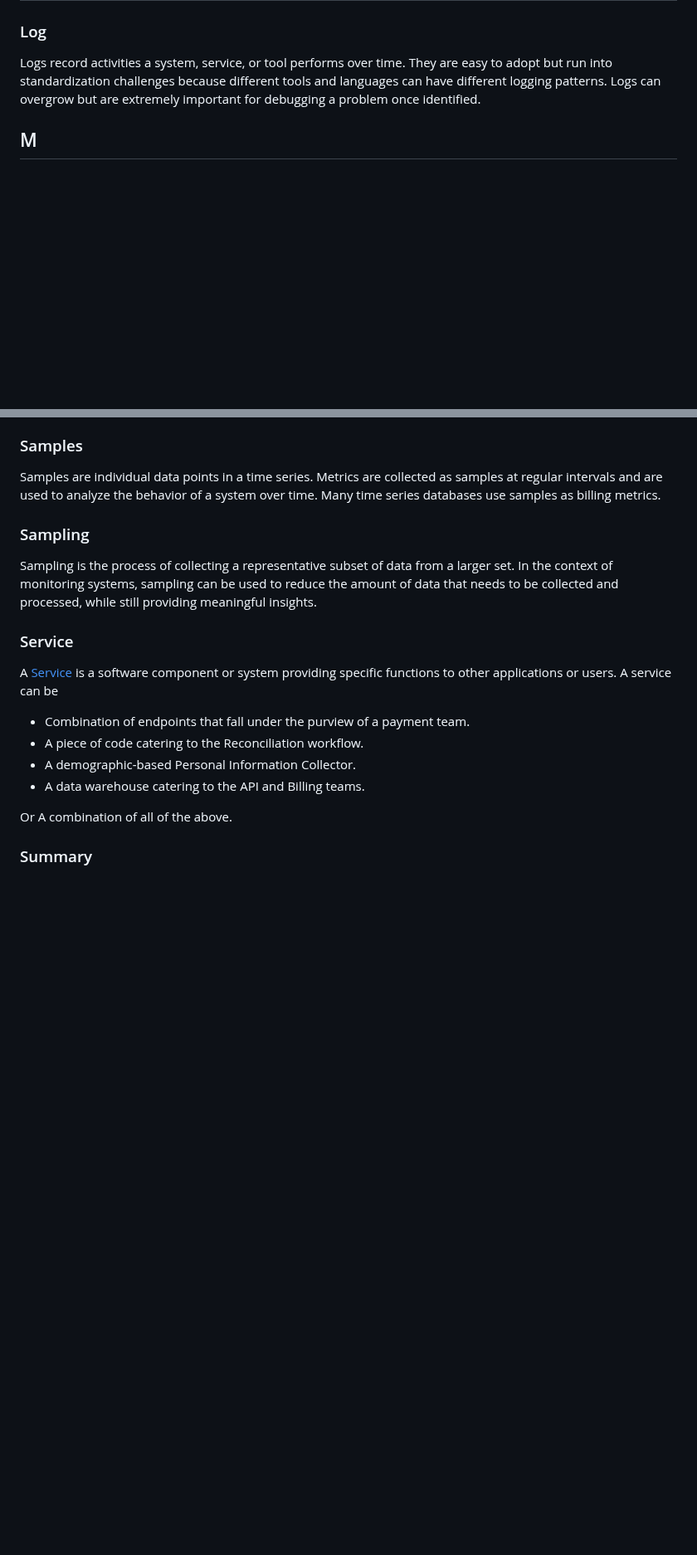
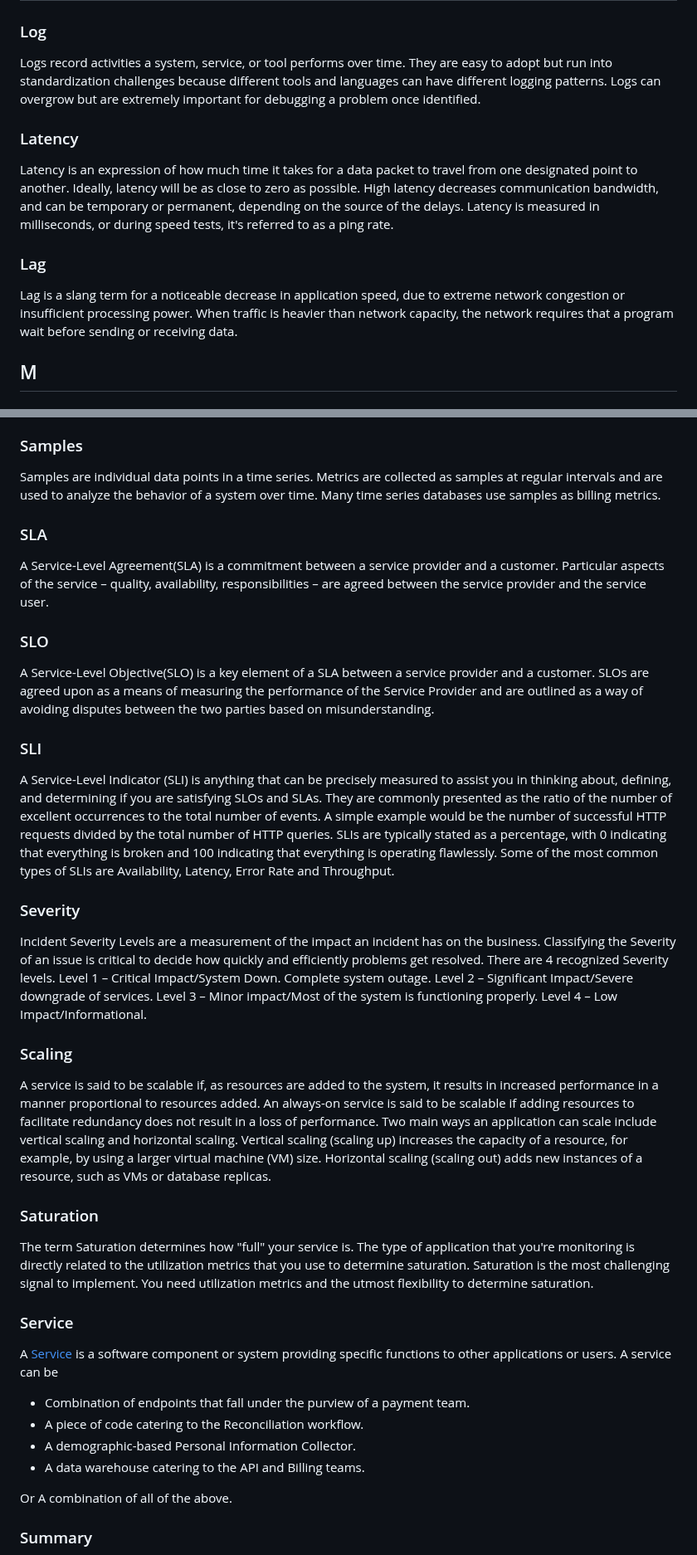
Before and after one commit to prathamesh-sonpatki/o11y-wiki, a Markdown page: README.md, 2 parts joined by grey strips. Shown at 83% size. Drawn GitHub-style; blank space fills up the shorter version.

Commit message:
28th March wiki update (#14)
* 28th March wiki update

* reviews fixed

---------

Co-authored-by: प्रथमेश Sonpatki <csonpatki@gmail.com>

```diff
--- a/README.md
+++ b/README.md
@@ -147,6 +147,16 @@ KPIs (Key Performance Indicators) track progress toward a specific goal or objec
 
 Logs record activities a system, service, or tool performs over time. They are easy to adopt but run into standardization challenges because different tools and languages can have different logging patterns. Logs can overgrow but are extremely important for debugging a problem once identified.
 
+### Latency
+
+Latency is an expression of how much time it takes for a data packet to travel from one designated point to another. Ideally, latency will be as close to zero as possible.
+High latency decreases communication bandwidth, and can be temporary or permanent, depending on the source of the delays. Latency is measured in milliseconds, or during speed tests, it's referred to as a ping rate.
+
+### Lag
+
+Lag is a slang term for a noticeable decrease in application speed, due to extreme network congestion or insufficient processing power.
+When traffic is heavier than network capacity, the network requires that a program wait before sending or receiving data.
+
 ## M
 
 ### Metrics
@@ -269,9 +295,37 @@ Service Discovery is automatically identifying and locating available services i
 
 Samples are individual data points in a time series. Metrics are collected as samples at regular intervals and are used to analyze the behavior of a system over time. Many time series databases use samples as billing metrics.
 
-### Sampling
+### SLA
 
-Sampling is the process of collecting a representative subset of data from a larger set. In the context of monitoring systems, sampling can be used to reduce the amount of data that needs to be collected and processed, while still providing meaningful insights.
+A Service-Level Agreement(SLA) is a commitment between a service provider and a customer. Particular aspects of the service – quality, availability, responsibilities – are agreed between the service provider and the service user.
+
+### SLO
+
+A Service-Level Objective(SLO) is a key element of a SLA between a service provider and a customer. SLOs are agreed upon as a means of measuring the performance of the Service Provider and are outlined as a way of avoiding disputes between the two parties based on misunderstanding.
+
+### SLI
+
+A Service-Level Indicator (SLI) is anything that can be precisely measured to assist you in thinking about, defining, and determining if you are satisfying SLOs and SLAs. They are commonly presented as the ratio of the number of excellent occurrences to the total number of events.
+A simple example would be the number of successful HTTP requests divided by the total number of HTTP queries. SLIs are typically stated as a percentage, with 0 indicating that everything is broken and 100 indicating that everything is operating flawlessly.
+Some of the most common types of SLIs are Availability, Latency, Error Rate and Throughput.
+
+### Severity
+
+Incident Severity Levels are a measurement of the impact an incident has on the business. Classifying the Severity of an issue is critical to decide how quickly and efficiently problems get resolved. There are 4 recognized Severity levels.
+Level 1 – Critical Impact/System Down. Complete system outage.
+Level 2 – Significant Impact/Severe downgrade of services.
+Level 3 – Minor impact/Most of the system is functioning properly.
+Level 4 – Low Impact/Informational.
+
+### Scaling
+
+A service is said to be scalable if, as resources are added to the system, it results in increased performance in a manner proportional to resources added. An always-on service is said to be scalable if adding resources to facilitate redundancy does not result in a loss of performance.
+Two main ways an application can scale include vertical scaling and horizontal scaling. Vertical scaling (scaling up) increases the capacity of a resource, for example, by using a larger virtual machine (VM) size. Horizontal scaling (scaling out) adds new instances of a resource, such as VMs or database replicas.
+
+### Saturation
+
+The term Saturation determines how "full" your service is. The type of application that you're monitoring is directly related to the utilization metrics that you use to determine saturation.
+Saturation is the most challenging signal to implement. You need utilization metrics and the utmost flexibility to determine saturation.
 
 ### Service
 
```
Also changed, not shown: other parts of README.md (+17 -0 lines).
